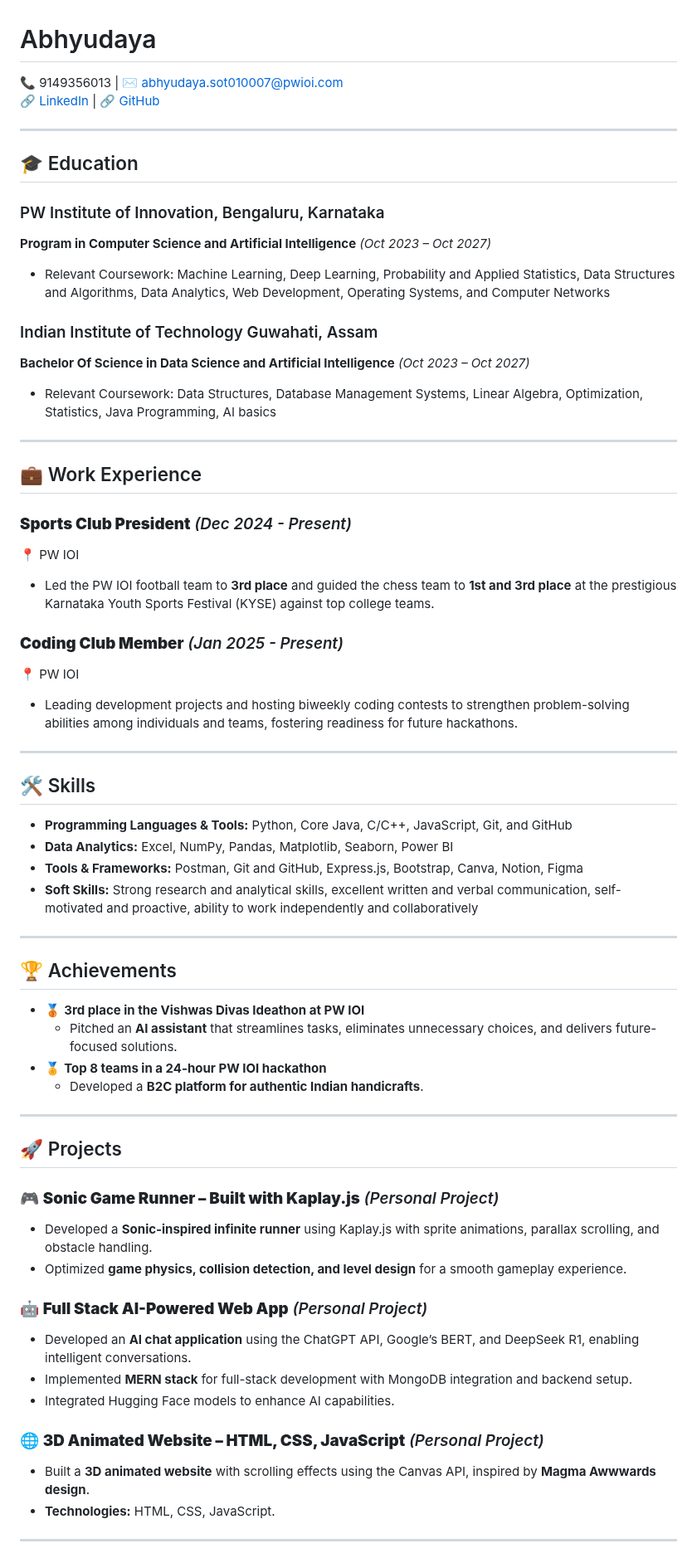
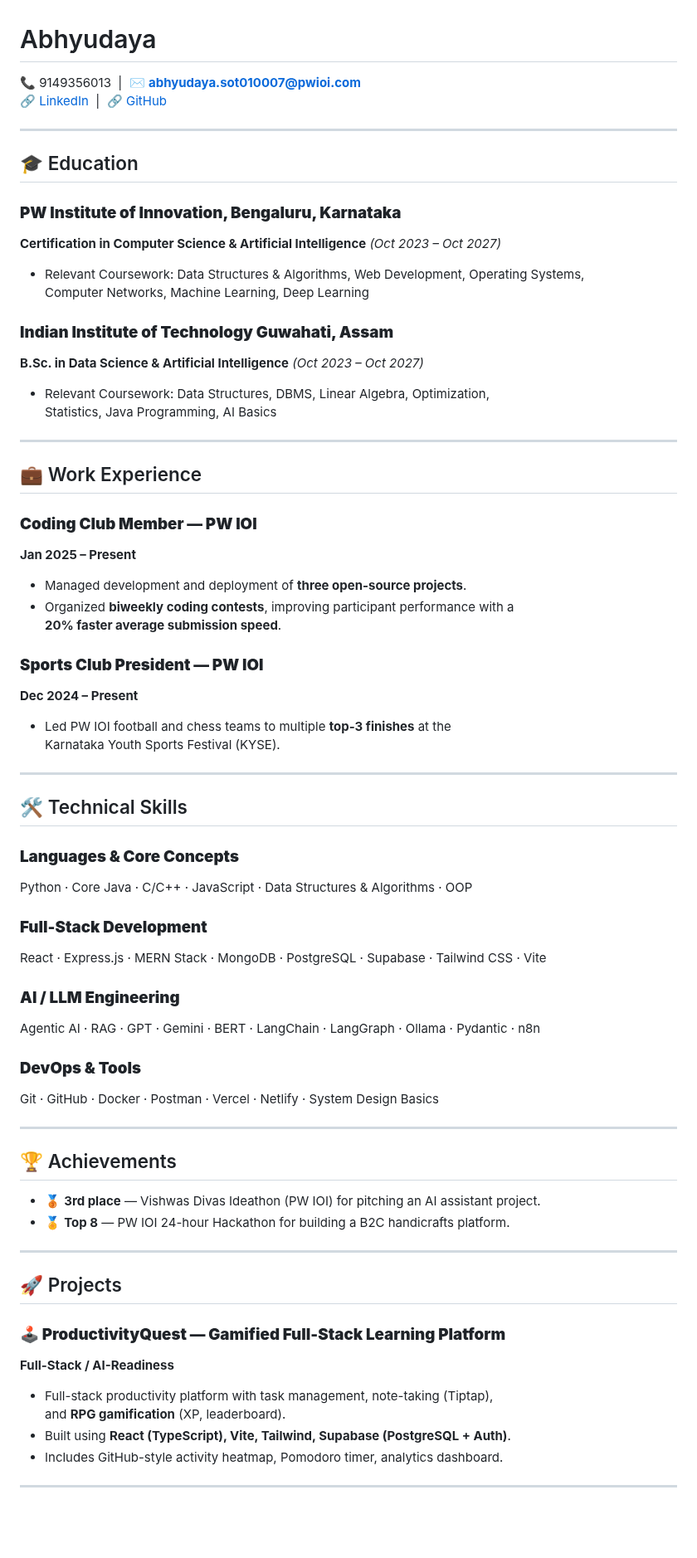
Before and after one commit to Hunter764/Resume_V1, a Markdown page: readme.md, the part around one of its changes. Shown at 83% size. Drawn GitHub-style; blank space fills up the shorter version.

```diff
--- a/readme.md
+++ b/readme.md
@@ -1,66 +1,70 @@
 # Abhyudaya
 
-📞 9149356013 | ✉️ [abhyudaya.sot010007@pwioi.com](mailto:abhyudaya.sot010007@pwioi.com)
-🔗 [LinkedIn](https://www.linkedin.com/in/abhyudaya-1a0873295/) | 🔗 [GitHub](https://github.com/Hunter764)
+📞 9149356013 &nbsp;|&nbsp; ✉️ **abhyudaya.sot010007@pwioi.com**
+🔗 [LinkedIn](https://linkedin.com/in/abhyudaya) &nbsp;|&nbsp; 🔗 [GitHub](https://github.com/Hunter764)
 
 ---
 
 ## 🎓 Education
 
-### PW Institute of Innovation, Bengaluru, Karnataka
-**Program in Computer Science and Artificial Intelligence** _(Oct 2023 – Oct 2027)_
-- Relevant Coursework: Machine Learning, Deep Learning, Probability and Applied Statistics, Data Structures and Algorithms, Data Analytics, Web Development, Operating Systems, and Computer Networks
+### **PW Institute of Innovation, Bengaluru, Karnataka**
+**Certification in Computer Science & Artificial Intelligence** _(Oct 2023 – Oct 2027)_
+- Relevant Coursework: Data Structures & Algorithms, Web Development, Operating Systems,
+  Computer Networks, Machine Learning, Deep Learning
 
-### Indian Institute of Technology Guwahati, Assam
-**Bachelor Of Science in Data Science and Artificial Intelligence** _(Oct 2023 – Oct 2027)_
-- Relevant Coursework: Data Structures, Database Management Systems, Linear Algebra, Optimization, Statistics, Java Programming, AI basics
+### **Indian Institute of Technology Guwahati, Assam**
+**B.Sc. in Data Science & Artificial Intelligence** _(Oct 2023 – Oct 2027)_
+- Relevant Coursework: Data Structures, DBMS, Linear Algebra, Optimization,
+  Statistics, Java Programming, AI Basics
 
 ---
 
 ## 💼 Work Experience
 
-### **Sports Club President** _(Dec 2024 - Present)_
-📍 PW IOI
-- Led the PW IOI football team to **3rd place** and guided the chess team to **1st and 3rd place** at the prestigious Karnataka Youth Sports Festival (KYSE) against top college teams.
+### **Coding Club Member — PW IOI**
+**Jan 2025 – Present**
+- Managed development and deployment of **three open-source projects**.
+- Organized **biweekly coding contests**, improving participant performance with a
+  **20% faster average submission speed**.
 
-### **Coding Club Member** _(Jan 2025 - Present)_
-📍 PW IOI
-- Leading development projects and hosting biweekly coding contests to strengthen problem-solving abilities among individuals and teams, fostering readiness for future hackathons.
+### **Sports Club President — PW IOI**
+**Dec 2024 – Present**
+- Led PW IOI football and chess teams to multiple **top-3 finishes** at the
+  Karnataka Youth Sports Festival (KYSE).
 
 ---
 
-## 🛠 Skills
+## 🛠 Technical Skills
 
-- **Programming Languages & Tools:** Python, Core Java, C/C++, JavaScript, Git, and GitHub
-- **Data Analytics:** Excel, NumPy, Pandas, Matplotlib, Seaborn, Power BI
-- **Tools & Frameworks:** Postman, Git and GitHub, Express.js, Bootstrap, Canva, Notion, Figma
-- **Soft Skills:** Strong research and analytical skills, excellent written and verbal communication, self-motivated and proactive, ability to work independently and collaboratively
+### **Languages & Core Concepts**
+Python · Core Java · C/C++ · JavaScript · Data Structures & Algorithms · OOP
+
+### **Full-Stack Development**
+React · Express.js · MERN Stack · MongoDB · PostgreSQL · Supabase · Tailwind CSS · Vite
+
+### **AI / LLM Engineering**
+Agentic AI · RAG · GPT · Gemini · BERT · LangChain · LangGraph · Ollama · Pydantic · n8n
+
+### **DevOps & Tools**
+Git · GitHub · Docker · Postman · Vercel · Netlify · System Design Basics
 
 ---
 
 ## 🏆 Achievements
 
-- 🥉 **3rd place in the Vishwas Divas Ideathon at PW IOI**
-  - Pitched an **AI assistant** that streamlines tasks, eliminates unnecessary choices, and delivers future-focused solutions.
-- 🏅 **Top 8 teams in a 24-hour PW IOI hackathon**
-  - Developed a **B2C platform for authentic Indian handicrafts**.
+- 🥉 **3rd place** — Vishwas Divas Ideathon (PW IOI) for pitching an AI assistant project.
+- 🏅 **Top 8** — PW IOI 24-hour Hackathon for building a B2C handicrafts platform.
 
 ---
 
 ## 🚀 Projects
 
-### 🎮 **Sonic Game Runner – Built with Kaplay.js** _(Personal Project)_
-- Developed a **Sonic-inspired infinite runner** using Kaplay.js with sprite animations, parallax scrolling, and obstacle handling.
-- Optimized **game physics, collision detection, and level design** for a smooth gameplay experience.
-
-### 🤖 **Full Stack AI-Powered Web App** _(Personal Project)_
-- Developed an **AI chat application** using the ChatGPT API, Google’s BERT, and DeepSeek R1, enabling intelligent conversations.
-- Implemented **MERN stack** for full-stack development with MongoDB integration and backend setup.
-- Integrated Hugging Face models to enhance AI capabilities.
-
-### 🌐 **3D Animated Website – HTML, CSS, JavaScript** _(Personal Project)_
-- Built a **3D animated website** with scrolling effects using the Canvas API, inspired by **Magma Awwwards design**.
-- **Technologies:** HTML, CSS, JavaScript.
+### **🕹 ProductivityQuest — Gamified Full-Stack Learning Platform**
+**Full-Stack / AI-Readiness**
+- Full-stack productivity platform with task management, note-taking (Tiptap),
+  and **RPG gamification** (XP, leaderboard).
+- Built using **React (TypeScript), Vite, Tailwind, Supabase (PostgreSQL + Auth)**.
+- Includes GitHub-style activity heatmap, Pomodoro timer, analytics dashboard.
 
 ---
 
```
Also changed, not shown: other parts of readme.md (+28 -5 lines).
